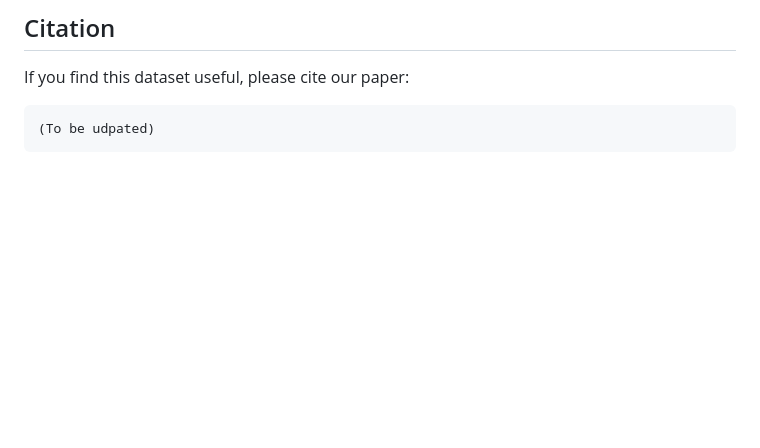
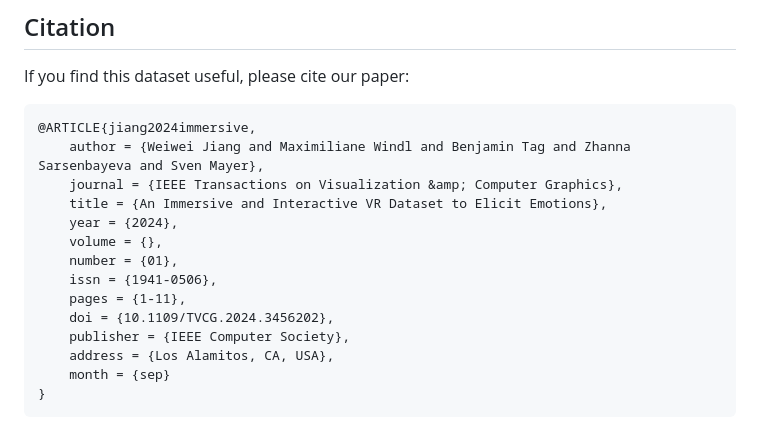
Before and after one commit to HighTemplar-wjiang/VR-Dataset-Emotions, a Markdown page: README.md, the part around the change. Drawn GitHub-style; blank space fills up the shorter version.

````diff
--- a/README.md
+++ b/README.md
@@ -85,5 +85,18 @@ For detailed data recording structure, please refer to the `server/emotion_app/m
 ## Citation
 If you find this dataset useful, please cite our paper:
 ```
-(To be udpated)
+@ARTICLE{jiang2024immersive,
+    author = {Weiwei Jiang and Maximiliane Windl and Benjamin Tag and Zhanna Sarsenbayeva and Sven Mayer},
+    journal = {IEEE Transactions on Visualization &amp; Computer Graphics},
+    title = {An Immersive and Interactive VR Dataset to Elicit Emotions},
+    year = {2024},
+    volume = {},
+    number = {01},
+    issn = {1941-0506},
+    pages = {1-11},
+    doi = {10.1109/TVCG.2024.3456202},
+    publisher = {IEEE Computer Society},
+    address = {Los Alamitos, CA, USA},
+    month = {sep}
+}
 ```
````
